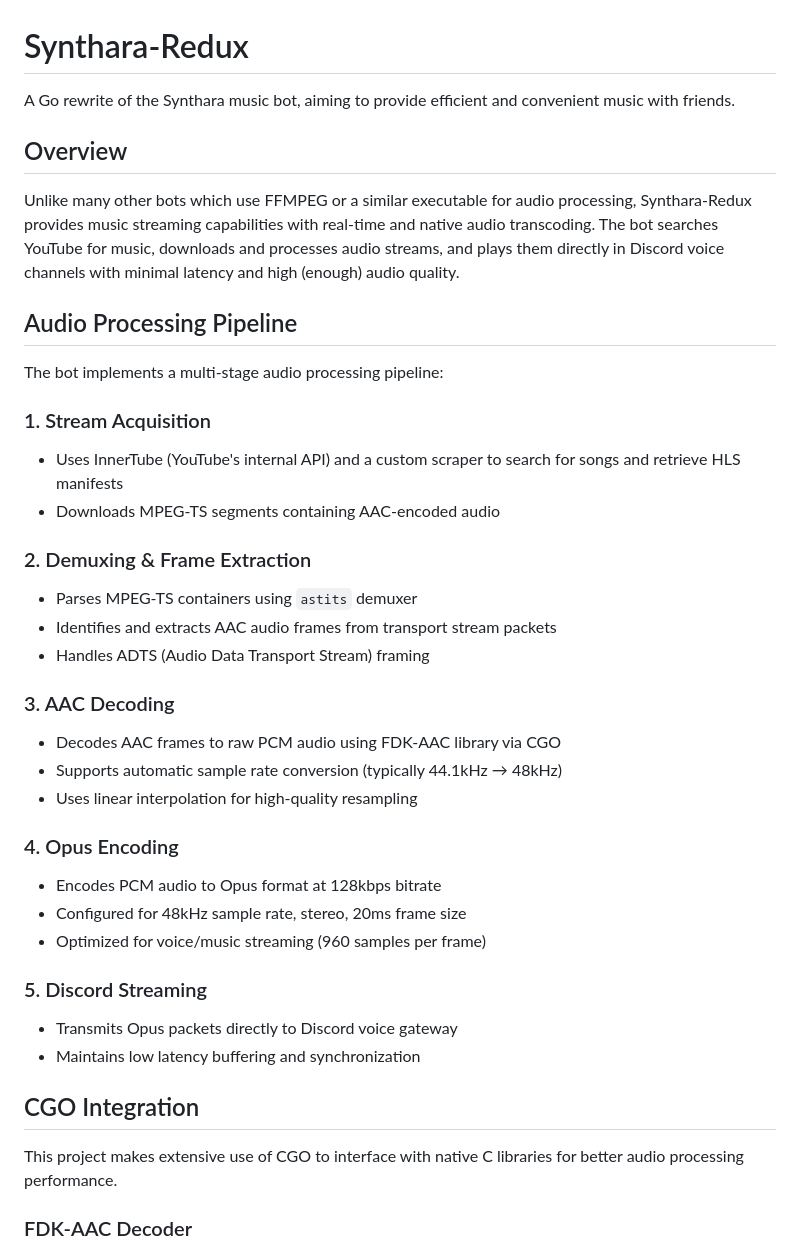
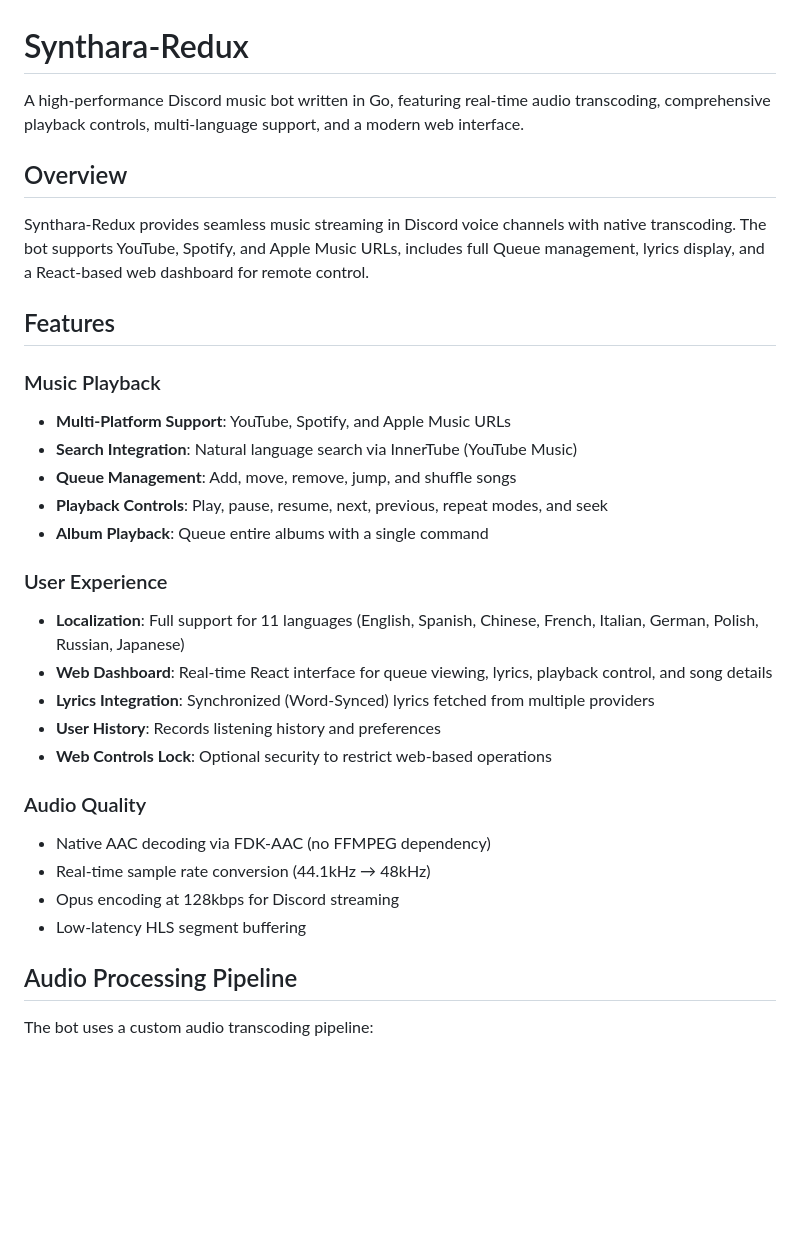
Before and after one commit to elucid503/Synthara-Redux, a Markdown page: README.md, the part around one of its changes. Drawn GitHub-style; blank space fills up the shorter version.

```diff
--- a/README.md
+++ b/README.md
@@ -1,41 +1,34 @@
 # Synthara-Redux
 
-A Go rewrite of the Synthara music bot, aiming to provide efficient and convenient music with friends.
+A high-performance Discord music bot written in Go, featuring real-time audio transcoding, comprehensive playback controls, multi-language support, and a modern web interface.
 
 ## Overview
 
-Unlike many other bots which use FFMPEG or a similar executable for audio processing, Synthara-Redux provides music streaming capabilities with real-time and native audio transcoding. The bot searches YouTube for music, downloads and processes audio streams, and plays them directly in Discord voice channels with minimal latency and high (enough) audio quality.
+Synthara-Redux provides seamless music streaming in Discord voice channels with native transcoding. The bot supports YouTube, Spotify, and Apple Music URLs, includes full Queue management, lyrics display, and a React-based web dashboard for remote control.
+
+## Features
+
+### Music Playback
+- **Multi-Platform Support**: YouTube, Spotify, and Apple Music URLs
+- **Search Integration**: Natural language search via InnerTube (YouTube Music)
+- **Queue Management**: Add, move, remove, jump, and shuffle songs
+- **Playback Controls**: Play, pause, resume, next, previous, repeat modes, and seek
+- **Album Playback**: Queue entire albums with a single command
+
+### User Experience
+- **Localization**: Full support for 11 languages (English, Spanish, Chinese, French, Italian, German, Polish, Russian, Japanese)
+- **Web Dashboard**: Real-time React interface for queue viewing, lyrics, playback control, and song details
+- **Lyrics Integration**: Synchronized (Word-Synced) lyrics fetched from multiple providers
+- **User History**: Records listening history and preferences
+- **Web Controls Lock**: Optional security to restrict web-based operations
+
+### Audio Quality
+- Native AAC decoding via FDK-AAC (no FFMPEG dependency)
+- Real-time sample rate conversion (44.1kHz → 48kHz)
+- Opus encoding at 128kbps for Discord streaming
+- Low-latency HLS segment buffering
 
 ## Audio Processing Pipeline
 
-The bot implements a multi-stage audio processing pipeline:
+The bot uses a custom audio transcoding pipeline:
 
-### 1. Stream Acquisition
-- Uses InnerTube (YouTube's internal API) and a custom scraper to search for songs and retrieve HLS manifests
-- Downloads MPEG-TS segments containing AAC-encoded audio
-
-### 2. Demuxing & Frame Extraction
-- Parses MPEG-TS containers using `astits` demuxer
-- Identifies and extracts AAC audio frames from transport stream packets
-- Handles ADTS (Audio Data Transport Stream) framing
-
-### 3. AAC Decoding
-- Decodes AAC frames to raw PCM audio using FDK-AAC library via CGO
-- Supports automatic sample rate conversion (typically 44.1kHz → 48kHz)
-- Uses linear interpolation for high-quality resampling
-
-### 4. Opus Encoding
-- Encodes PCM audio to Opus format at 128kbps bitrate
-- Configured for 48kHz sample rate, stereo, 20ms frame size
-- Optimized for voice/music streaming (960 samples per frame)
-
-### 5. Discord Streaming
-- Transmits Opus packets directly to Discord voice gateway
-- Maintains low latency buffering and synchronization
-
-## CGO Integration
-
-This project makes extensive use of CGO to interface with native C libraries for better audio processing performance.
-
-### FDK-AAC Decoder
-
```
Also changed, not shown: other parts of README.md (+63 -89 lines).
